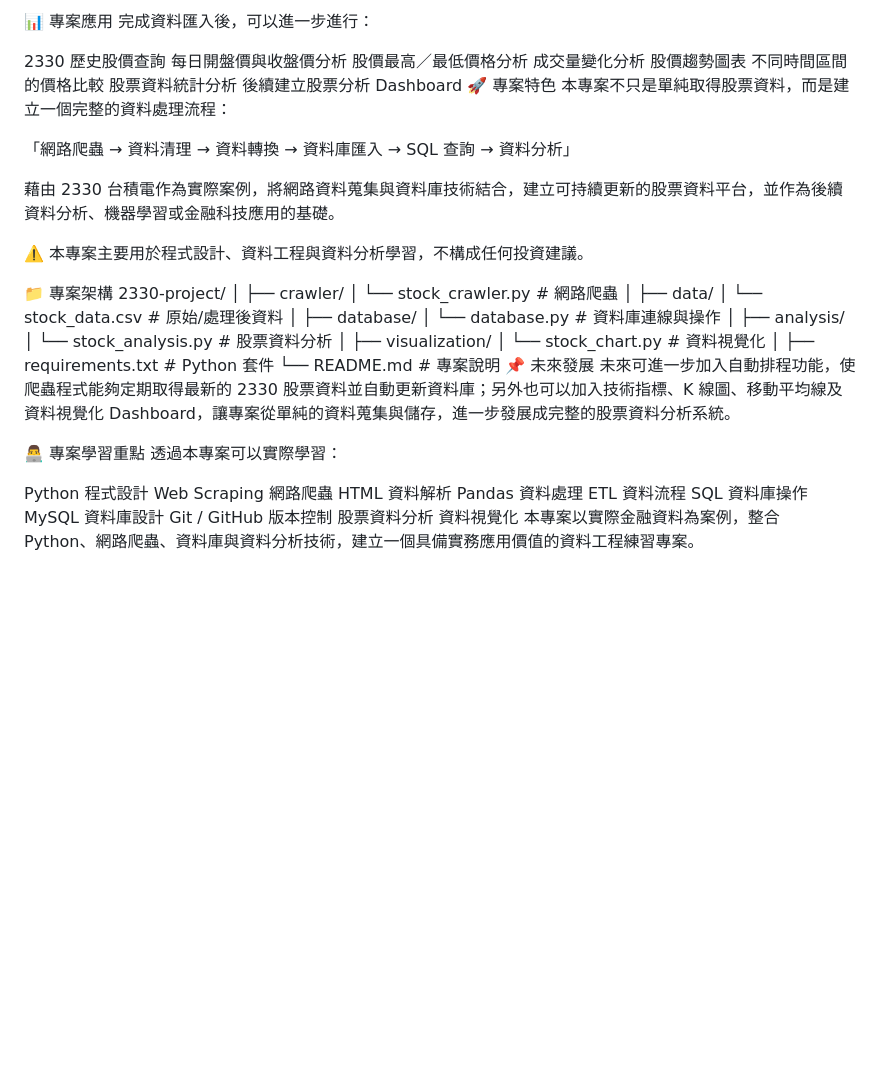
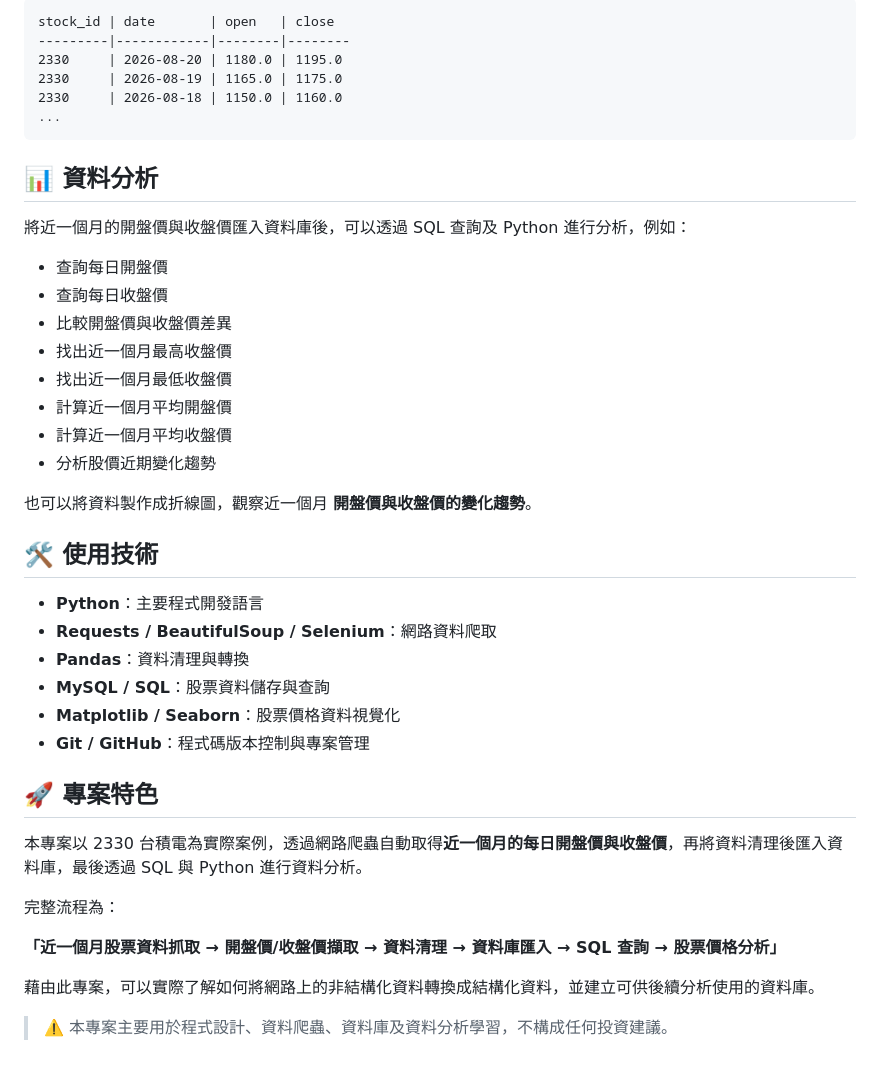
Before and after one commit to friendtina129/ds4demo, a Markdown page: README.md, the part around one of its changes. Rendered like a GitHub page; blank space fills up the shorter version.

Commit message:
Revise README for TSMC stock analysis project
Updated project description and objectives for analyzing TSMC stock data over the past month, detailing data processing and analysis steps.

````diff
--- a/README.md
+++ b/README.md
@@ -110,58 +80,45 @@ volume	成交量
 
-📊 專案應用
-完成資料匯入後，可以進一步進行：
+```text
+stock_id | date       | open   | close
+---------|------------|--------|--------
+2330     | 2026-08-20 | 1180.0 | 1195.0
+2330     | 2026-08-19 | 1165.0 | 1175.0
+2330     | 2026-08-18 | 1150.0 | 1160.0
+...
+```
 
-2330 歷史股價查詢
-每日開盤價與收盤價分析
-股價最高／最低價格分析
-成交量變化分析
-股價趨勢圖表
-不同時間區間的價格比較
-股票資料統計分析
-後續建立股票分析 Dashboard
-🚀 專案特色
-本專案不只是單純取得股票資料，而是建立一個完整的資料處理流程：
+## 📊 資料分析
 
-「網路爬蟲 → 資料清理 → 資料轉換 → 資料庫匯入 → SQL 查詢 → 資料分析」
+將近一個月的開盤價與收盤價匯入資料庫後，可以透過 SQL 查詢及 Python 進行分析，例如：
 
-藉由 2330 台積電作為實際案例，將網路資料蒐集與資料庫技術結合，建立可持續更新的股票資料平台，並作為後續資料分析、機器學習或金融科技應用的基礎。
+* 查詢每日開盤價
+* 查詢每日收盤價
+* 比較開盤價與收盤價差異
+* 找出近一個月最高收盤價
+* 找出近一個月最低收盤價
+* 計算近一個月平均開盤價
+* 計算近一個月平均收盤價
+* 分析股價近期變化趨勢
 
-⚠️ 本專案主要用於程式設計、資料工程與資料分析學習，不構成任何投資建議。
+也可以將資料製作成折線圖，觀察近一個月 **開盤價與收盤價的變化趨勢**。
 
-📁 專案架構
-2330-project/
-│
-├── crawler/
-│   └── stock_crawler.py       # 網路爬蟲
-│
-├── data/
-│   └── stock_data.csv         # 原始/處理後資料
-│
-├── database/
-│   └── database.py            # 資料庫連線與操作
-│
-├── analysis/
-│   └── stock_analysis.py      # 股票資料分析
-│
-├── visualization/
-│   └── stock_chart.py         # 資料視覺化
-│
-├── requirements.txt           # Python 套件
-└── README.md                  # 專案說明
-📌 未來發展
-未來可進一步加入自動排程功能，使爬蟲程式能夠定期取得最新的 2330 股票資料並自動更新資料庫；另外也可以加入技術指標、K 線圖、移動平均線及資料視覺化 Dashboard，讓專案從單純的資料蒐集與儲存，進一步發展成完整的股票資料分析系統。
+## 🛠️ 使用技術
 
-👨‍💻 專案學習重點
-透過本專案可以實際學習：
+* **Python**：主要程式開發語言
+* **Requests / BeautifulSoup / Selenium**：網路資料爬取
+* **Pandas**：資料清理與轉換
+* **MySQL / SQL**：股票資料儲存與查詢
+* **Matplotlib / Seaborn**：股票價格資料視覺化
+* **Git / GitHub**：程式碼版本控制與專案管理
 
-Python 程式設計
-Web Scraping 網路爬蟲
-HTML 資料解析
-Pandas 資料處理
-ETL 資料流程
-SQL 資料庫操作
-MySQL 資料庫設計
-Git / GitHub 版本控制
-股票資料分析
-資料視覺化
-本專案以實際金融資料為案例，整合 Python、網路爬蟲、資料庫與資料分析技術，建立一個具備實務應用價值的資料工程練習專案。
+## 🚀 專案特色
+
+本專案以 2330 台積電為實際案例，透過網路爬蟲自動取得**近一個月的每日開盤價與收盤價**，再將資料清理後匯入資料庫，最後透過 SQL 與 Python 進行資料分析。
+
+完整流程為：
+
+**「近一個月股票資料抓取 → 開盤價/收盤價擷取 → 資料清理 → 資料庫匯入 → SQL 查詢 → 股票價格分析」**
+
+藉由此專案，可以實際了解如何將網路上的非結構化資料轉換成結構化資料，並建立可供後續分析使用的資料庫。
+
+> ⚠️ 本專案主要用於程式設計、資料爬蟲、資料庫及資料分析學習，不構成任何投資建議。
````
Also changed, not shown: other parts of README.md (+49 -79 lines).
